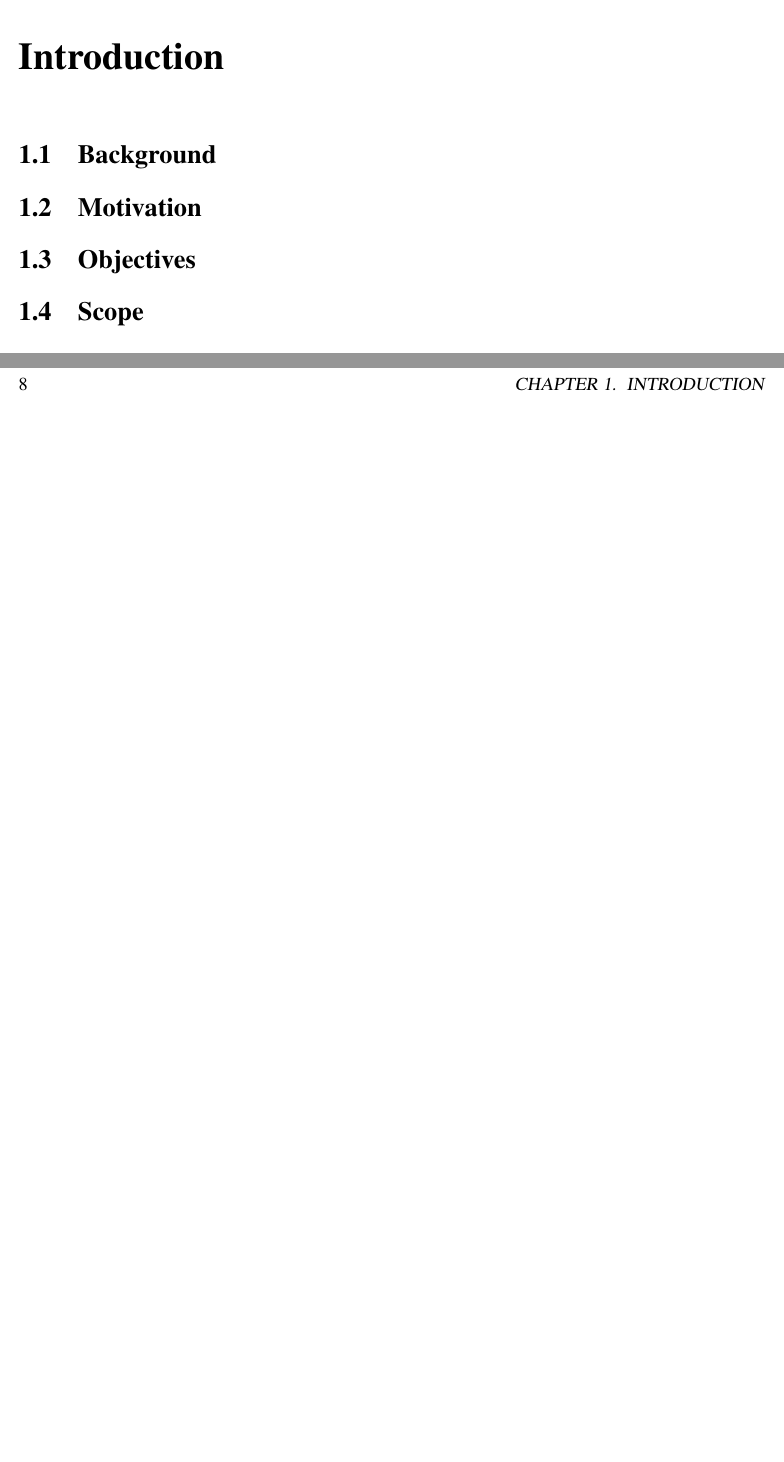
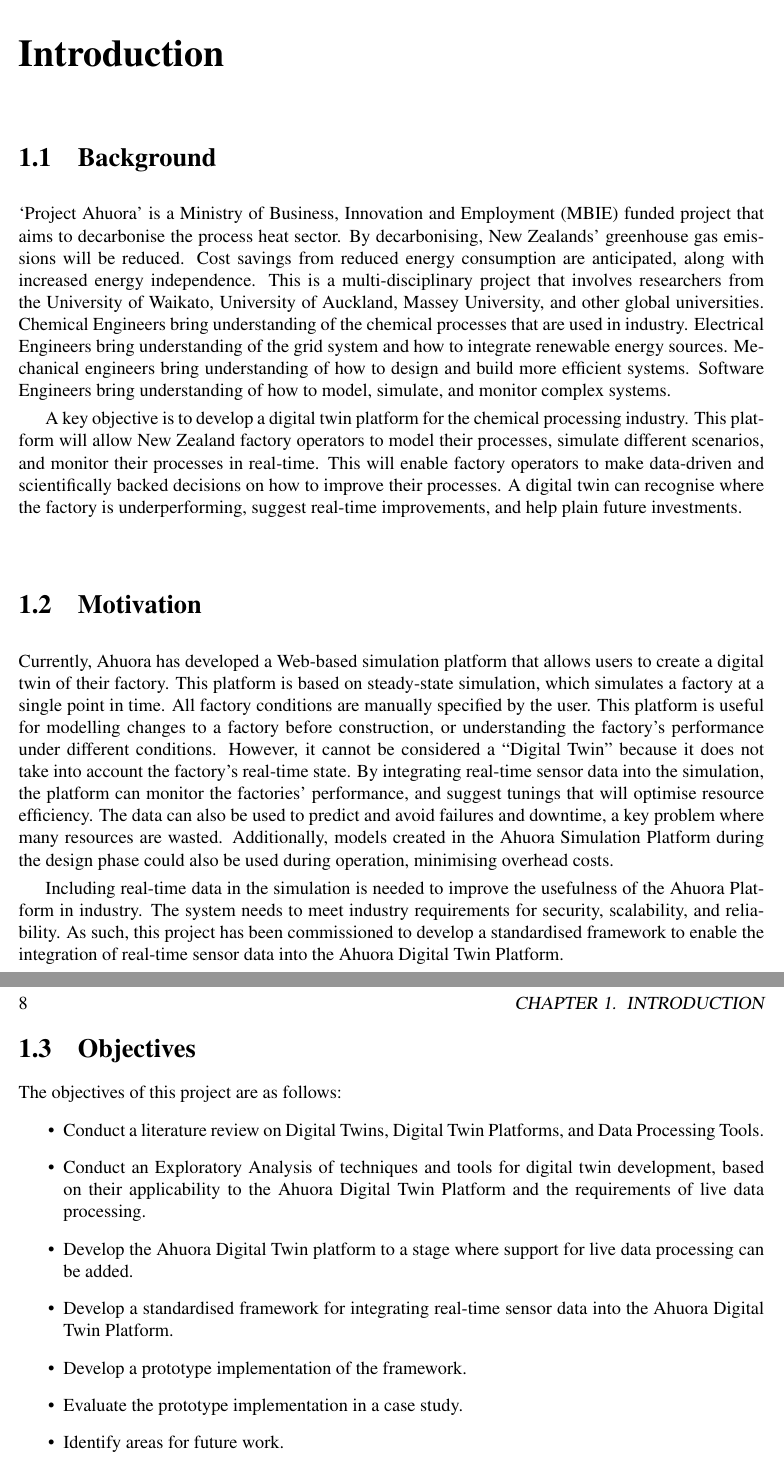
Before and after one commit to bertkdowns/honours-dissertation, a LaTeX thesis (main.tex): two parts of pages 7 and 8 of 22, joined at a grey line, cut so that both start at the same text, the shorter picture padded with empty space. Compiled offline with pdfLaTeX.

Commit message:
objectives

```diff
--- a/main.tex
+++ b/main.tex
@@ -43,8 +43,41 @@
 
 \section{Background}
 
+`Project Ahuora' is a Ministry of Business, Innovation and Employment (MBIE) funded project that aims to decarbonise the process heat sector.
+By decarbonising, New Zealands' greenhouse gas emissions will be reduced. Cost savings from reduced energy consumption are anticipated, along with increased energy independence.
+This is a multi-disciplinary project that involves researchers from the University of Waikato, University of Auckland, Massey University,
+and other global universities. Chemical Engineers bring understanding of the chemical processes that are used in industry. Electrical Engineers bring understanding of the grid system
+and how to integrate renewable energy sources. Mechanical engineers bring understanding of how to design and build more efficient systems. Software Engineers bring understanding of how to
+model, simulate, and monitor complex systems.
+
+A key objective is to develop a digital twin platform for the chemical processing industry. This platform will allow New Zealand factory operators to model their processes, simulate different scenarios, and monitor their processes in real-time.
+This will enable factory operators to make data-driven and scientifically backed decisions on how to improve their processes. A digital twin can recognise where the factory is underperforming, suggest real-time improvements, and help plain future investments.
+
+
 \section{Motivation}
+
+Currently, Ahuora has developed a Web-based simulation platform that allows users to create a digital twin of their factory.
+This platform is based on steady-state simulation, which simulates a factory at a single point in time. All factory conditions are manually specified by the user.
+This platform is useful for modelling changes to a factory before construction, or understanding the factory's performance under different conditions.
+However, it cannot be considered a ``Digital Twin'' because it does not take into account the factory's real-time state.
+By integrating real-time sensor data into the simulation, the platform can monitor the factories' performance, and suggest tunings that will optimise resource efficiency.
+The data can also be used to predict and avoid failures and downtime, a key problem where many resources are wasted.
+Additionally, models created in the Ahuora Simulation Platform during the design phase could also be used during operation, minimising overhead costs.
+
+Including real-time data in the simulation is needed to improve the usefulness of the Ahuora Platform in industry.
+The system needs to meet industry requirements for security, scalability, and reliability. As such, this project
+has been commissioned to develop a standardised framework to enable the integration of real-time sensor data into the Ahuora Digital Twin Platform.
 
 \section{Objectives}
 
+The objectives of this project are as follows:
+\begin{itemize}
+    \item Conduct a literature review on Digital Twins, Digital Twin Platforms, and Data Processing Tools.
+    \item Conduct an Exploratory Analysis of techniques and tools for digital twin development, based on their applicability to the Ahuora Digital Twin Platform and the requirements of live data processing.
+    \item Develop the Ahuora Digital Twin platform to a stage where support for live data processing can be added.
+    \item Develop a standardised framework for integrating real-time sensor data into the Ahuora Digital Twin Platform.
+    \item Develop a prototype implementation of the framework.
+    \item Evaluate the prototype implementation in a case study.
+    \item Identify areas for future work.
+\end{itemize}
 \section{Scope}
```
Also changed, not shown: main.tex (4 more changed lines).
